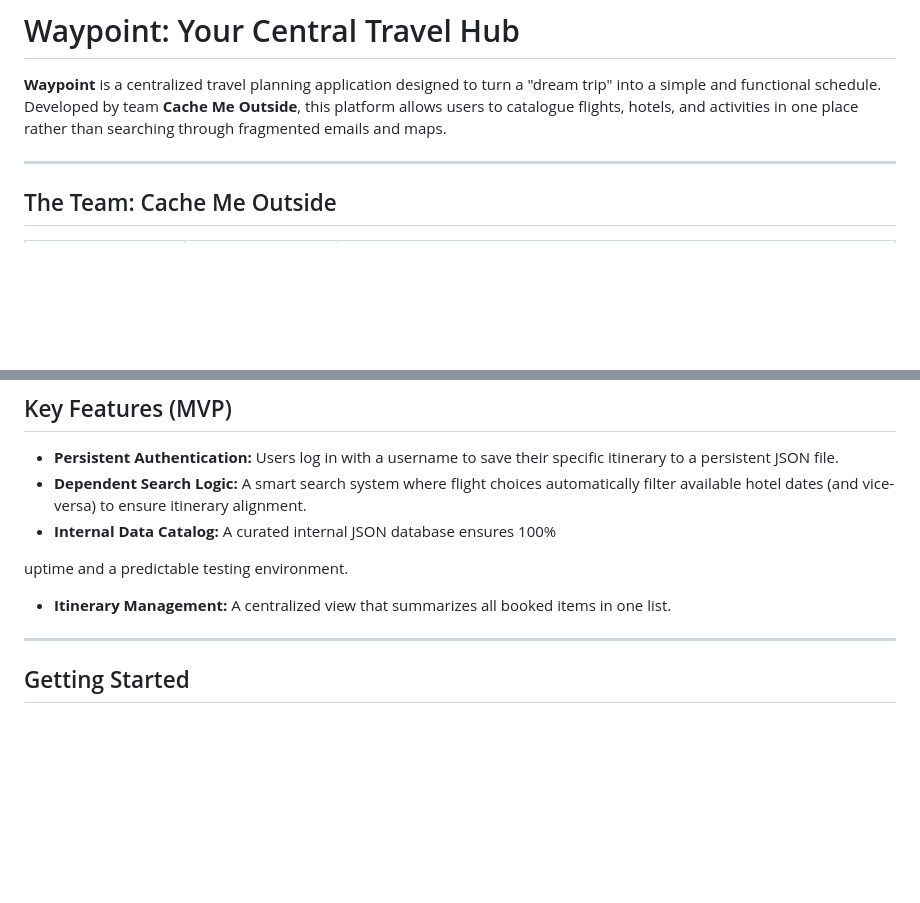
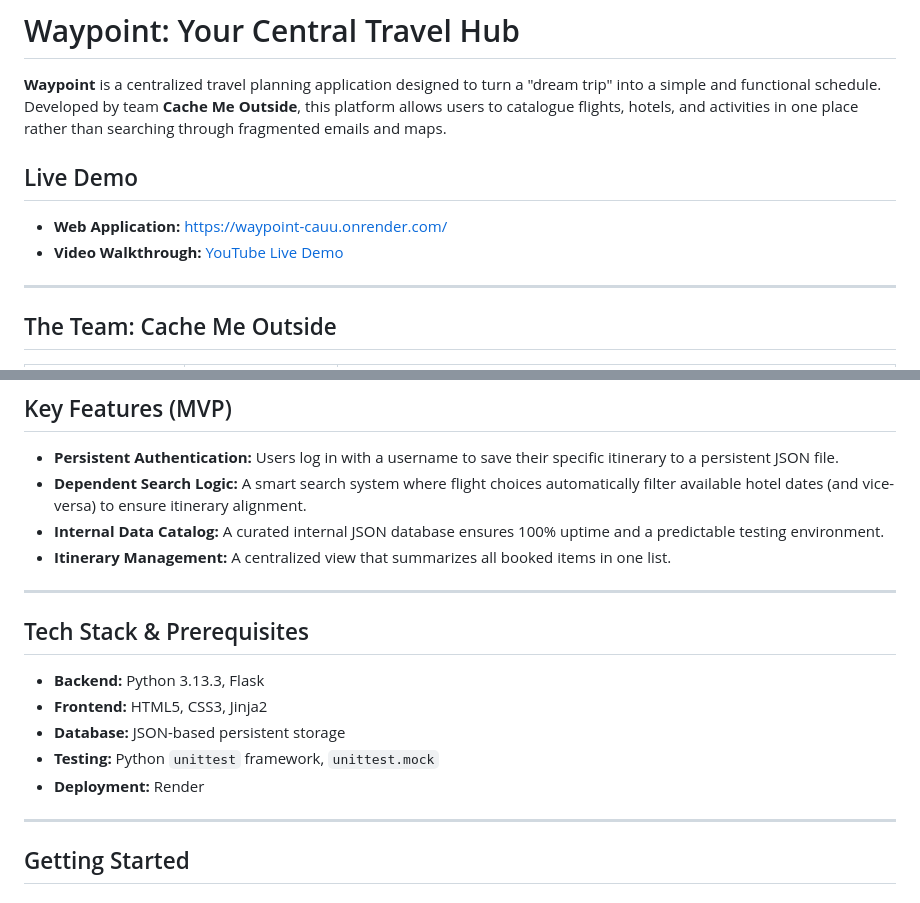
Before and after one commit to HamzahNekiwala/Waypoint, a Markdown page: README.md, 2 parts joined by grey strips. Drawn GitHub-style; blank space fills up the shorter version.

```diff
--- a/README.md
+++ b/README.md
@@ -2,6 +2,9 @@
 
 **Waypoint** is a centralized travel planning application designed to turn a "dream trip" into a simple and functional schedule. Developed by team **Cache Me Outside**, this platform allows users to catalogue flights, hotels, and activities in one place rather than searching through fragmented emails and maps.
 
+## Live Demo
+* **Web Application:** [https://waypoint-cauu.onrender.com/](https://waypoint-cauu.onrender.com/)
+* **Video Walkthrough:** [YouTube Live Demo](https://www.youtube.com/watch?v=r7pycvvv7OQ)
 ---
 
 ## The Team: Cache Me Outside
@@ -20,10 +23,18 @@
 
 * **Persistent Authentication:** Users log in with a username to save their specific itinerary to a persistent JSON file.
 * **Dependent Search Logic:** A smart search system where flight choices automatically filter available hotel dates (and vice-versa) to ensure itinerary alignment.
-* **Internal Data Catalog:** A curated internal JSON database ensures 100%
+* **Internal Data Catalog:** A curated internal JSON database ensures 100% uptime and a predictable testing environment.
+* **Itinerary Management:** A centralized view that summarizes all booked items in one list.
 
- uptime and a predictable testing environment.
-* **Itinerary Management:** A centralized view that summarizes all booked items in one list.
+---
+
+## Tech Stack & Prerequisites
+
+* **Backend:** Python 3.13.3, Flask
+* **Frontend:** HTML5, CSS3, Jinja2
+* **Database:** JSON-based persistent storage
+* **Testing:** Python `unittest` framework, `unittest.mock`
+* **Deployment:** Render
 
 ---
 
```
Also changed, not shown: other parts of README.md (+49 -6 lines).
